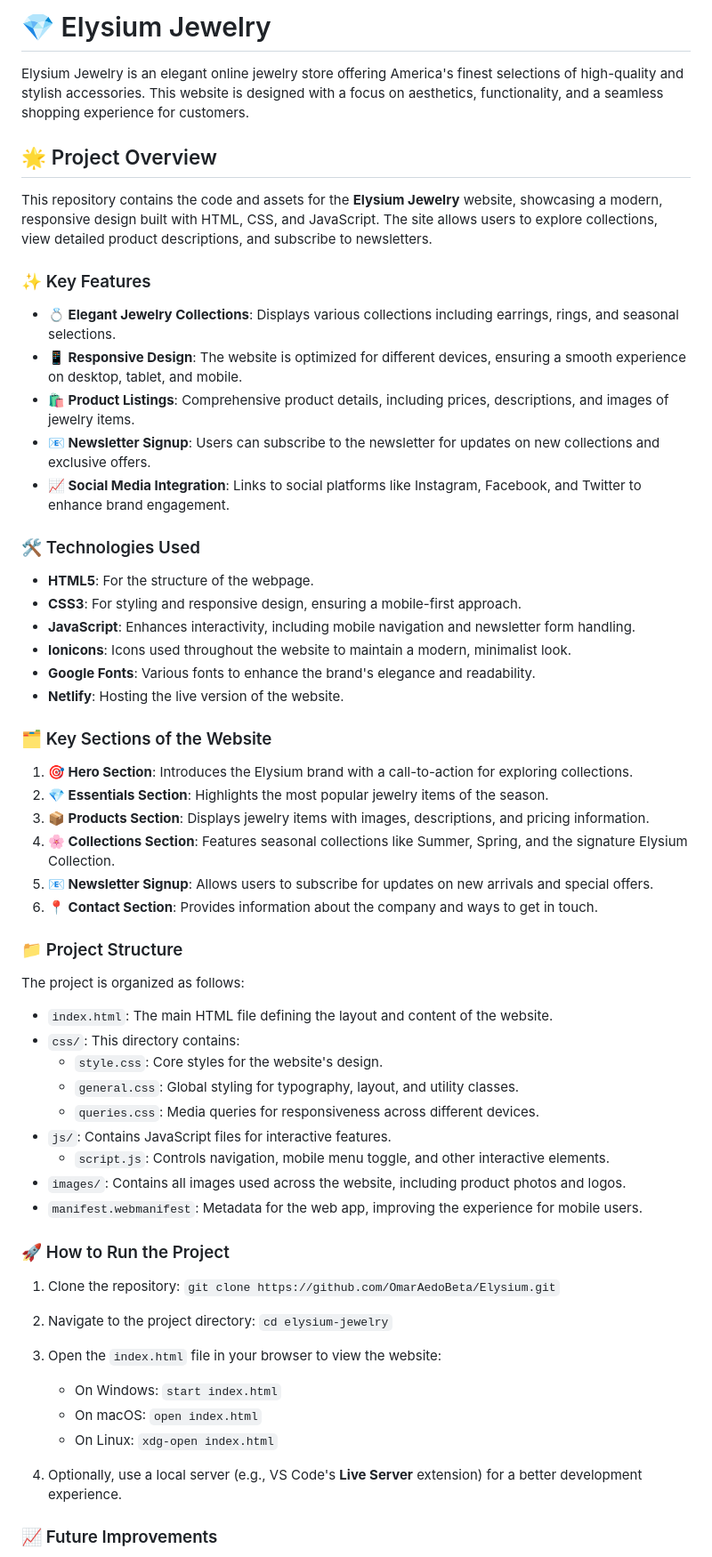
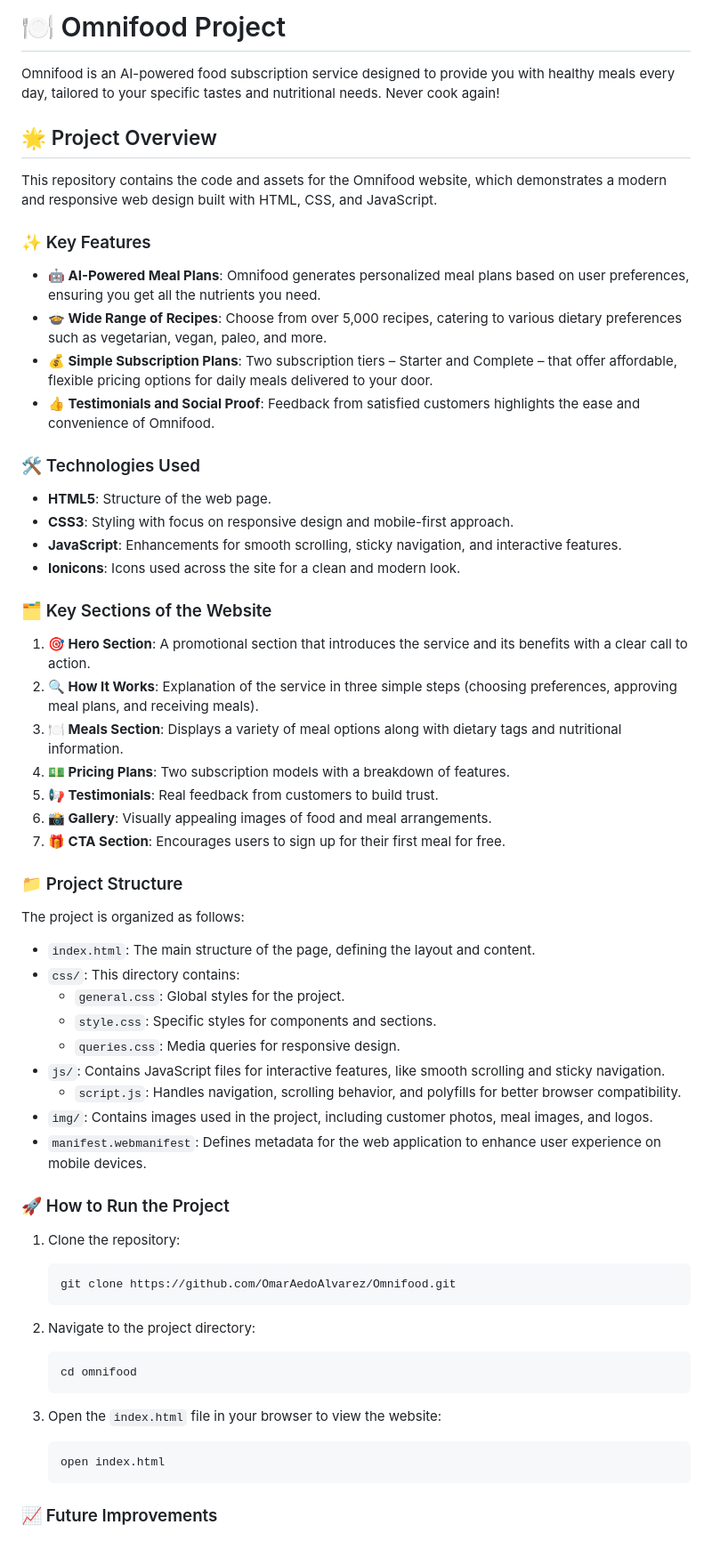
Before and after one commit to OmarAedoAlvarez/Omnifood, a Markdown page: README.md, the part around one of its changes. Shown at 89% size. GitHub-like rendering.

````diff
--- a/README.md
+++ b/README.md
@@ -1,65 +1,65 @@
-# 💎 Elysium Jewelry
+# 🍽️ Omnifood Project
 
-Elysium Jewelry is an elegant online jewelry store offering America's finest selections of high-quality and stylish accessories. This website is designed with a focus on aesthetics, functionality, and a seamless shopping experience for customers.
+Omnifood is an AI-powered food subscription service designed to provide you with healthy meals every day, tailored to your specific tastes and nutritional needs. Never cook again!
 
 ## 🌟 Project Overview
 
-This repository contains the code and assets for the **Elysium Jewelry** website, showcasing a modern, responsive design built with HTML, CSS, and JavaScript. The site allows users to explore collections, view detailed product descriptions, and subscribe to newsletters.
+This repository contains the code and assets for the Omnifood website, which demonstrates a modern and responsive web design built with HTML, CSS, and JavaScript.
 
 ### ✨ Key Features
 
-- **💍 Elegant Jewelry Collections**: Displays various collections including earrings, rings, and seasonal selections.
-- **📱 Responsive Design**: The website is optimized for different devices, ensuring a smooth experience on desktop, tablet, and mobile.
-- **🛍️ Product Listings**: Comprehensive product details, including prices, descriptions, and images of jewelry items.
-- **📧 Newsletter Signup**: Users can subscribe to the newsletter for updates on new collections and exclusive offers.
-- **📈 Social Media Integration**: Links to social platforms like Instagram, Facebook, and Twitter to enhance brand engagement.
+- **🤖 AI-Powered Meal Plans**: Omnifood generates personalized meal plans based on user preferences, ensuring you get all the nutrients you need.
+- **🍲 Wide Range of Recipes**: Choose from over 5,000 recipes, catering to various dietary preferences such as vegetarian, vegan, paleo, and more.
+- **💰 Simple Subscription Plans**: Two subscription tiers – Starter and Complete – that offer affordable, flexible pricing options for daily meals delivered to your door.
+- **👍 Testimonials and Social Proof**: Feedback from satisfied customers highlights the ease and convenience of Omnifood.
 
 ### 🛠️ Technologies Used
 
-- **HTML5**: For the structure of the webpage.
-- **CSS3**: For styling and responsive design, ensuring a mobile-first approach.
-- **JavaScript**: Enhances interactivity, including mobile navigation and newsletter form handling.
-- **Ionicons**: Icons used throughout the website to maintain a modern, minimalist look.
-- **Google Fonts**: Various fonts to enhance the brand's elegance and readability.
-- **Netlify**: Hosting the live version of the website.
+- **HTML5**: Structure of the web page.
+- **CSS3**: Styling with focus on responsive design and mobile-first approach.
+- **JavaScript**: Enhancements for smooth scrolling, sticky navigation, and interactive features.
+- **Ionicons**: Icons used across the site for a clean and modern look.
 
 ### 🗂️ Key Sections of the Website
 
-1. **🎯 Hero Section**: Introduces the Elysium brand with a call-to-action for exploring collections.
-2. **💎 Essentials Section**: Highlights the most popular jewelry items of the season.
-3. **📦 Products Section**: Displays jewelry items with images, descriptions, and pricing information.
-4. **🌸 Collections Section**: Features seasonal collections like Summer, Spring, and the signature Elysium Collection.
-5. **📧 Newsletter Signup**: Allows users to subscribe for updates on new arrivals and special offers.
-6. **📍 Contact Section**: Provides information about the company and ways to get in touch.
+1. **🎯 Hero Section**: A promotional section that introduces the service and its benefits with a clear call to action.
+2. **🔍 How It Works**: Explanation of the service in three simple steps (choosing preferences, approving meal plans, and receiving meals).
+3. **🍽️ Meals Section**: Displays a variety of meal options along with dietary tags and nutritional information.
+4. **💵 Pricing Plans**: Two subscription models with a breakdown of features.
+5. **📢 Testimonials**: Real feedback from customers to build trust.
+6. **📸 Gallery**: Visually appealing images of food and meal arrangements.
+7. **🎁 CTA Section**: Encourages users to sign up for their first meal for free.
 
 ### 📁 Project Structure
 
 The project is organized as follows:
 
-- `index.html`: The main HTML file defining the layout and content of the website.
+- `index.html`: The main structure of the page, defining the layout and content.
 - `css/`: This directory contains:
-  - `style.css`: Core styles for the website's design.
-  - `general.css`: Global styling for typography, layout, and utility classes.
-  - `queries.css`: Media queries for responsiveness across different devices.
-- `js/`: Contains JavaScript files for interactive features.
-  - `script.js`: Controls navigation, mobile menu toggle, and other interactive elements.
-- `images/`: Contains all images used across the website, including product photos and logos.
-- `manifest.webmanifest`: Metadata for the web app, improving the experience for mobile users.
+  - `general.css`: Global styles for the project.
+  - `style.css`: Specific styles for components and sections.
+  - `queries.css`: Media queries for responsive design.
+- `js/`: Contains JavaScript files for interactive features, like smooth scrolling and sticky navigation.
+  - `script.js`: Handles navigation, scrolling behavior, and polyfills for better browser compatibility.
+- `img/`: Contains images used in the project, including customer photos, meal images, and logos.
+- `manifest.webmanifest`: Defines metadata for the web application to enhance user experience on mobile devices.
 
 ### 🚀 How to Run the Project
 
 1. Clone the repository:
-   `git clone https://github.com/OmarAedoBeta/Elysium.git`
+    ```bash
+    git clone https://github.com/OmarAedoAlvarez/Omnifood.git
+    ```
 
 2. Navigate to the project directory:
-   `cd elysium-jewelry`
+    ```bash
+    cd omnifood
+    ```
 
 3. Open the `index.html` file in your browser to view the website:
-   - On Windows: `start index.html`
-   - On macOS: `open index.html`
-   - On Linux: `xdg-open index.html`
-
-4. Optionally, use a local server (e.g., VS Code's **Live Server** extension) for a better development experience.
+    ```bash
+    open index.html
+    ```
 
 ### 📈 Future Improvements
 
````
Also changed, not shown: other parts of README.md (+3 -17 lines).
